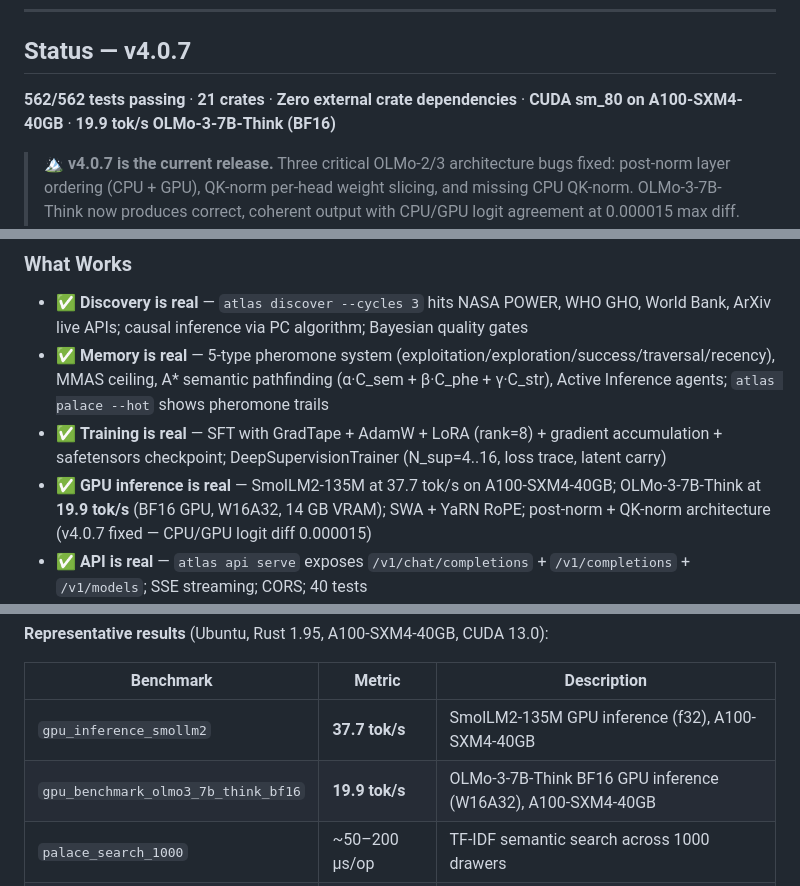
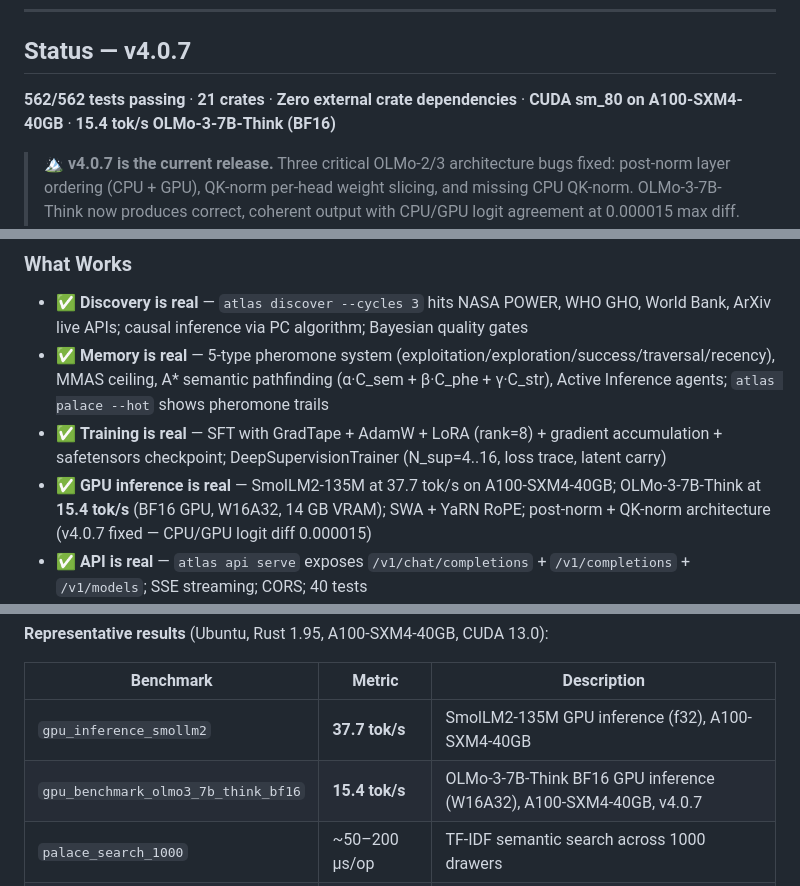
Before and after one commit to web3guru888/ATLAS, a Markdown page: README.md, 3 parts joined by grey strips. Drawn GitHub-style.

```diff
--- a/README.md
+++ b/README.md
@@ -389,7 +389,7 @@ cargo build --release -p atlas-cli
 
 ## Status — v4.0.7
 
-**562/562 tests passing** · **21 crates** · **Zero external crate dependencies** · **CUDA sm_80 on A100-SXM4-40GB** · **19.9 tok/s OLMo-3-7B-Think (BF16)**
+**562/562 tests passing** · **21 crates** · **Zero external crate dependencies** · **CUDA sm_80 on A100-SXM4-40GB** · **15.4 tok/s OLMo-3-7B-Think (BF16)**
 
 > 🏔 **v4.0.7 is the current release.** Three critical OLMo-2/3 architecture bugs fixed: post-norm layer ordering (CPU + GPU), QK-norm per-head weight slicing, and missing CPU QK-norm. OLMo-3-7B-Think now produces correct, coherent output with CPU/GPU logit agreement at 0.000015 max diff. Full sampling pipeline (v4.0.6): repetition penalty, temperature, top-p, top-k, min-p, frequency/presence penalty.
 
@@ -398,7 +398,7 @@ cargo build --release -p atlas-cli
 - ✅ **Discovery is real** — `atlas discover --cycles 3` hits NASA POWER, WHO GHO, World Bank, ArXiv live APIs; causal inference via PC algorithm; Bayesian quality gates
 - ✅ **Memory is real** — 5-type pheromone system (exploitation/exploration/success/traversal/recency), MMAS ceiling, A\* semantic pathfinding (α·C_sem + β·C_phe + γ·C_str), Active Inference agents; `atlas palace --hot` shows pheromone trails
 - ✅ **Training is real** — SFT with GradTape + AdamW + LoRA (rank=8) + gradient accumulation + safetensors checkpoint; DeepSupervisionTrainer (N_sup=4..16, loss trace, latent carry)
-- ✅ **GPU inference is real** — SmolLM2-135M at 37.7 tok/s on A100-SXM4-40GB; OLMo-3-7B-Think at **19.9 tok/s** (BF16 GPU, W16A32, 14 GB VRAM); SWA + YaRN RoPE; post-norm + QK-norm architecture (v4.0.7 fixed — CPU/GPU logit diff 0.000015)
+- ✅ **GPU inference is real** — SmolLM2-135M at 37.7 tok/s on A100-SXM4-40GB; OLMo-3-7B-Think at **15.4 tok/s** (BF16 GPU, W16A32, 14 GB VRAM); SWA + YaRN RoPE; post-norm + QK-norm architecture (v4.0.7 fixed — CPU/GPU logit diff 0.000015)
 - ✅ **API is real** — `atlas api serve` exposes `/v1/chat/completions` + `/v1/completions` + `/v1/models`; SSE streaming; CORS; 40 tests
 - ✅ **Provenance is real** — Schnorr proofs + Groth16 stub (HMAC-SHA256, BLS12-381-compatible interface) + ProvenanceChain; `atlas prove` generates verifiable proofs
 - ✅ **Safety is real** — Horn-clause constitution (8 principles, 4 domains, Young 2026 NP-hardness validated); 5-state FSM (`BOOT→NOMINAL→DEGRADED→SAFE_MODE→EMERGENCY_STOP`); CircuitBreaker; append-only audit log
@@ -522,7 +522,7 @@ cargo test --workspace --exclude atlas-tensor -- --ignored --nocapture
 | Benchmark | Metric | Description |
 |-----------|--------|-------------|
 | `gpu_inference_smollm2` | **37.7 tok/s** | SmolLM2-135M GPU inference (f32), A100-SXM4-40GB |
-| `gpu_benchmark_olmo3_7b_think_bf16` | **19.9 tok/s** | OLMo-3-7B-Think BF16 GPU inference (W16A32), A100-SXM4-40GB |
+| `gpu_benchmark_olmo3_7b_think_bf16` | **15.4 tok/s** | OLMo-3-7B-Think BF16 GPU inference (W16A32), A100-SXM4-40GB, v4.0.7 |
 | `palace_search_1000` | ~50–200 µs/op | TF-IDF semantic search across 1000 drawers |
 | `astar_100_nodes` | ~20–100 µs/op | Pheromone-guided A* pathfinding (100-node KG) |
 | `pheromone_deposit_decay_1000` | ~5–20 µs/op | 10 deposits + full decay cycle per iteration |
```
Also changed, not shown: other parts of README.md (+23 -5 lines).
